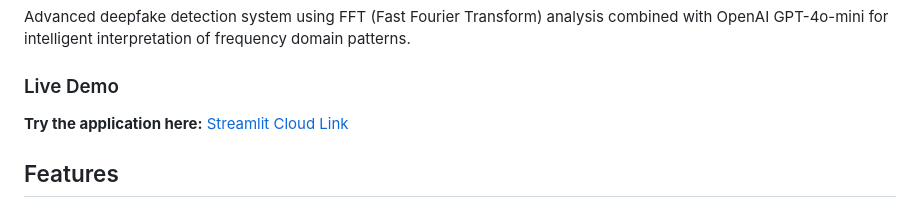
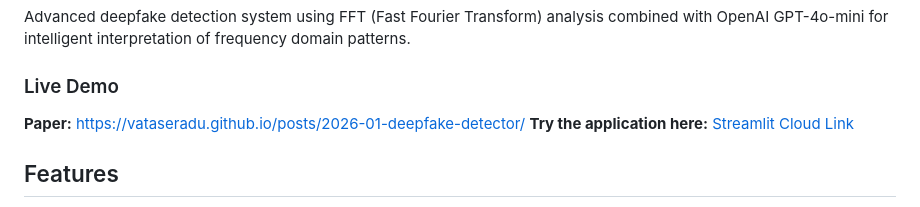
Before and after one commit to vataseradu/deepfake-detector, a Markdown page: README.md, the part around the change. Rendered like a GitHub page.

```diff
--- a/README.md
+++ b/README.md
@@ -8,7 +8,7 @@
 Advanced deepfake detection system using FFT (Fast Fourier Transform) analysis combined with OpenAI GPT-4o-mini for intelligent interpretation of frequency domain patterns.
 
 ### Live Demo
-
+**Paper:** https://vataseradu.github.io/posts/2026-01-deepfake-detector/
 **Try the application here:** [Streamlit Cloud Link](https://deepfake-detector-tcsivtstcsitcsi.streamlit.app/)
 
 ## Features
```
